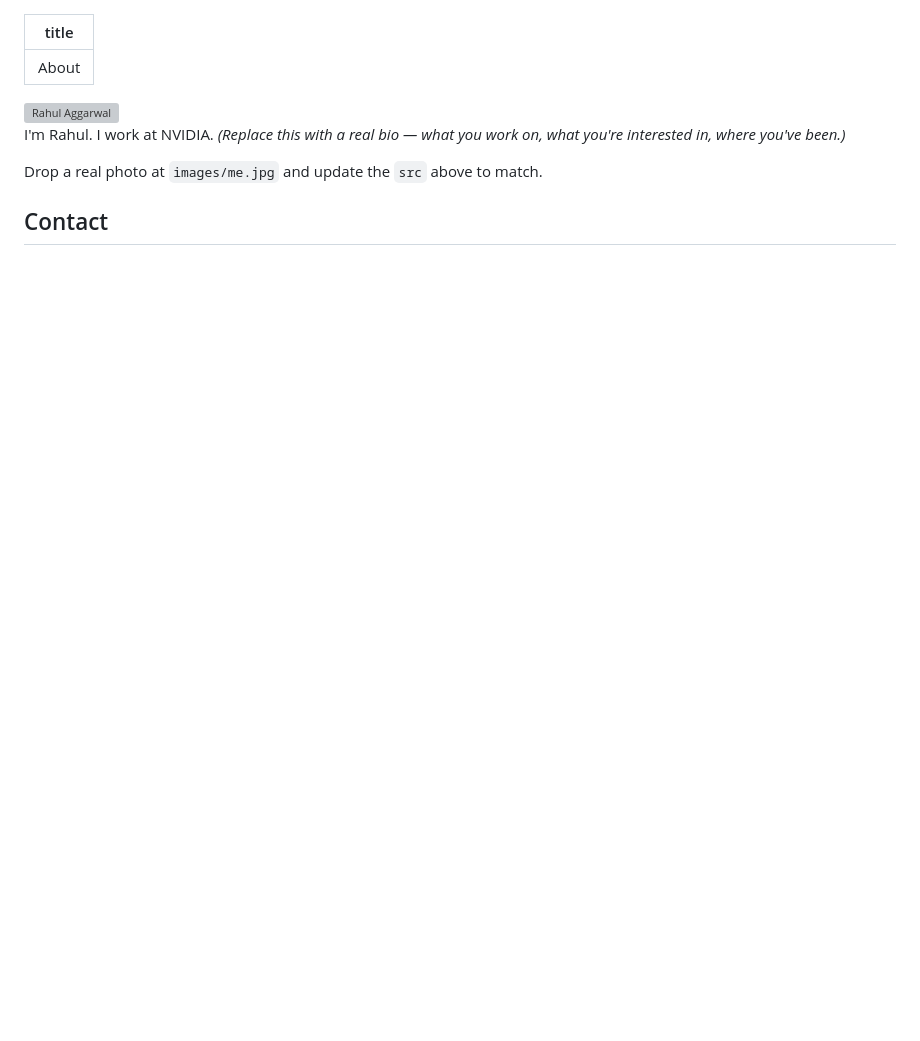
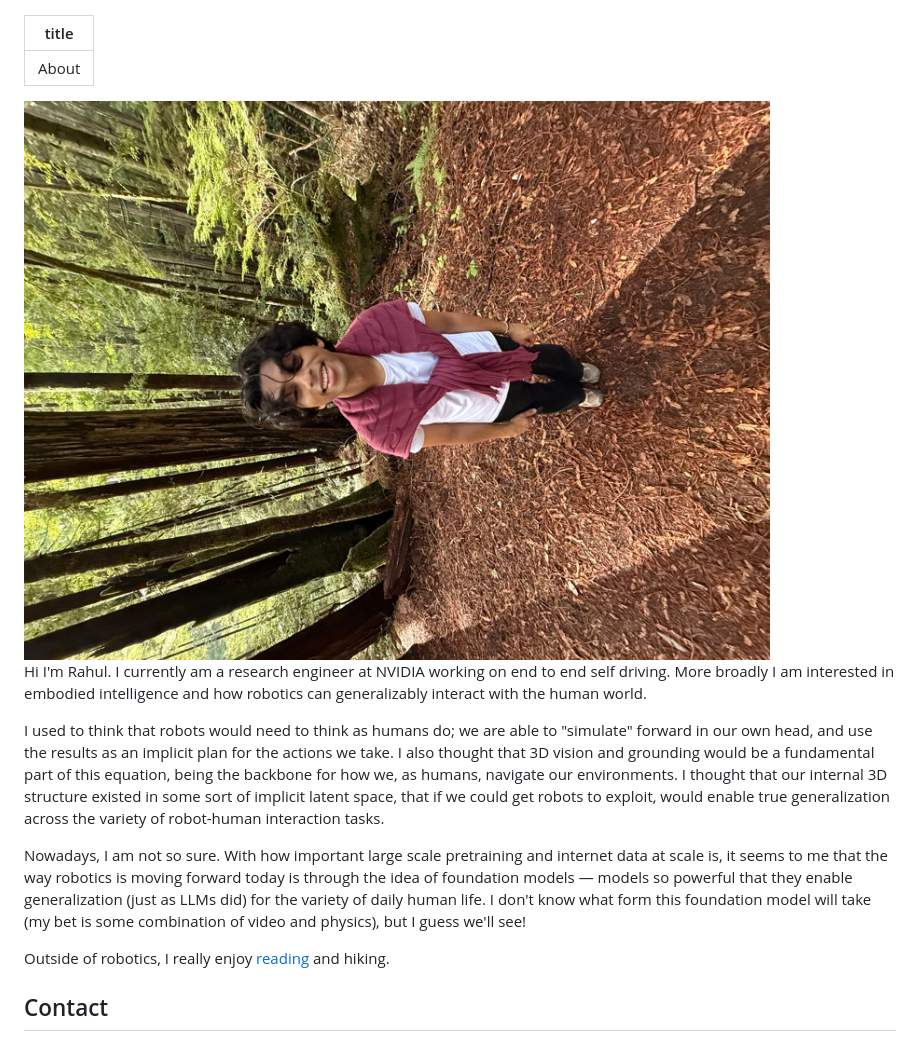
Before and after one commit to rahulaggarwal965/rahulaggarwal965.github.io, a Markdown page: about.md, the part around one of its changes. GitHub-like rendering; pictures changed too: images/me.jpg (added); blank space fills up the shorter version; grey boxes are pictures that could not be loaded.

Commit message:
[about] update about and add some papers

```diff
--- a/about.md
+++ b/about.md
@@ -2,11 +2,15 @@
 title: About
 ---
 
-<img class="about-photo" src="/images/me.svg" alt="Rahul Aggarwal">
+<img class="about-photo" src="/images/me.jpg" alt="Rahul Aggarwal">
 
-I'm Rahul. I work at NVIDIA. *(Replace this with a real bio — what you work on, what you're interested in, where you've been.)*
+Hi I'm Rahul. I currently am a research engineer at NVIDIA working on end to end self driving. More broadly I am interested in embodied intelligence and how robotics can generalizably interact with the human world.
 
-Drop a real photo at `images/me.jpg` and update the `src` above to match.
+I used to think that robots would need to think as humans do; we are able to "simulate" forward in our own head, and use the results as an implicit plan for the actions we take. I also thought that 3D vision and grounding would be a fundamental part of this equation, being the backbone for how we, as humans, navigate our environments. I thought that our internal 3D structure existed in some sort of implicit latent space, that if we could get robots to exploit, would enable true generalization across the variety of robot-human interaction tasks.
+
+Nowadays, I am not so sure. With how important large scale pretraining and internet data at scale is, it seems to me that the way robotics is moving forward today is through the idea of foundation models — models so powerful that they enable generalization (just as LLMs did) for the variety of daily human life. I don't know what form this foundation model will take (my bet is some combination of video and physics), but I guess we'll see!
+
+Outside of robotics, I really enjoy [reading](https://www.goodreads.com/book/show/7235533-the-way-of-kings) and hiking.
 
 ## Contact
 
```
Also changed, not shown: other parts of about.md (+2 -2 lines), 5 other files.
